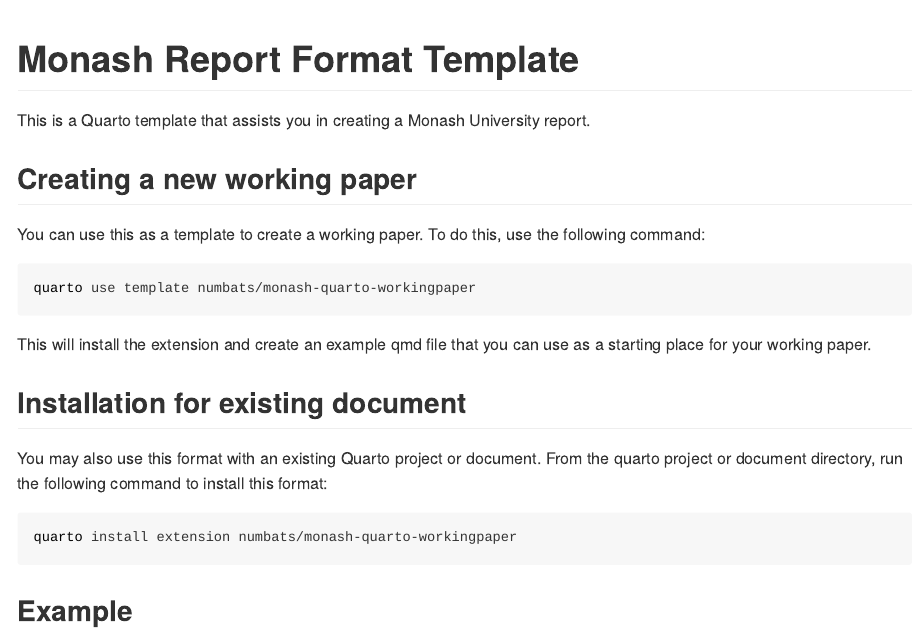
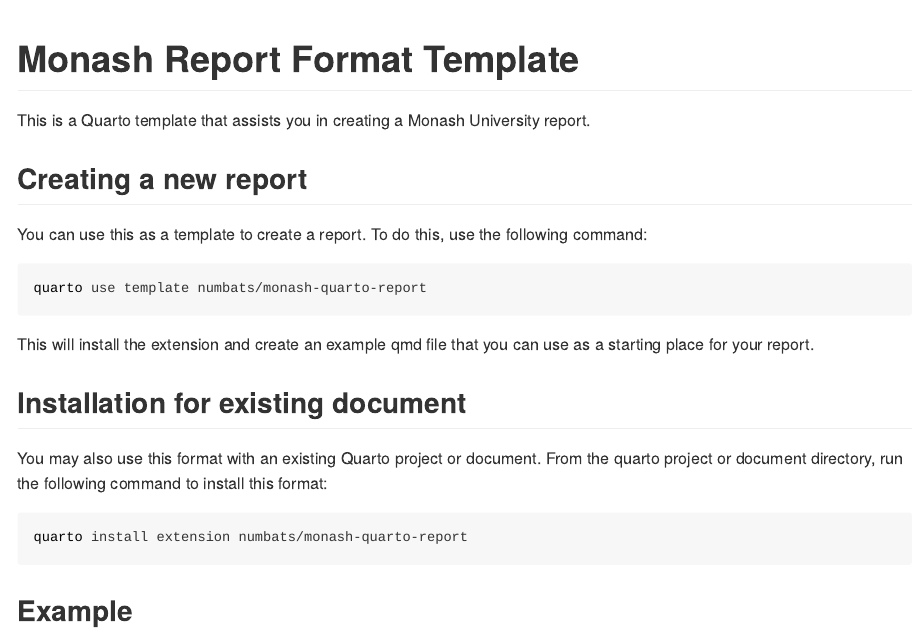
Before and after one commit to quarto-monash/report, a Quarto document (README.qmd): the page in a window 1100 px wide, from its top. The pictures show the output file README.md that the author committed with the source, drawn offline in the style of GitHub.

Commit message:
Fixed readme

````diff
--- a/README.qmd
+++ b/README.qmd
@@ -30,16 +30,16 @@
 
 This is a Quarto template that assists you in creating a Monash University report.
 
-## Creating a new working paper
+## Creating a new report
 
-You can use this as a template to create a working paper.
+You can use this as a template to create a report.
 To do this, use the following command:
 
 ```bash
-quarto use template numbats/monash-quarto-workingpaper
+quarto use template numbats/monash-quarto-report
 ```
 
-This will install the extension and create an example qmd file that you can use as a starting place for your working paper.
+This will install the extension and create an example qmd file that you can use as a starting place for your report.
 
 ## Installation for existing document
 
@@ -47,7 +47,7 @@
 From the quarto project or document directory, run the following command to install this format:
 
 ```bash
-quarto install extension numbats/monash-quarto-workingpaper
+quarto install extension numbats/monash-quarto-report
 ```
 
 ## Example
````
Also changed, not shown: README.md, examples/template.pdf.
